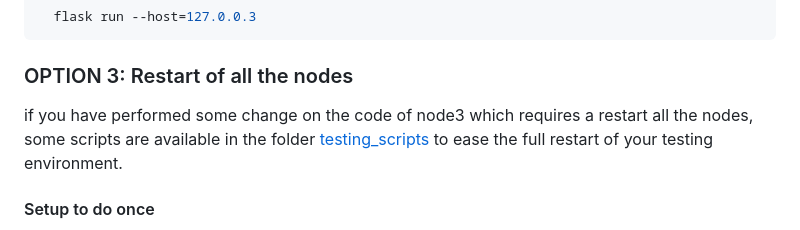
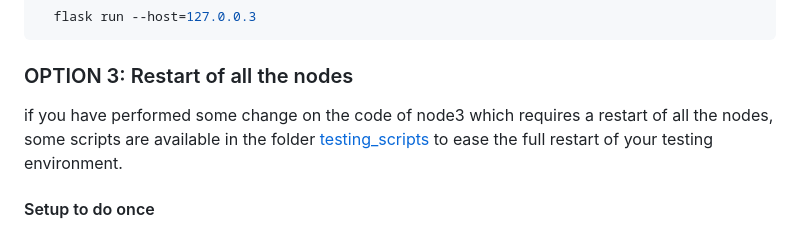
Before and after one commit to project-nig/node, a Markdown page: README.md, the part around the change. Drawn GitHub-style.

````diff
--- a/README.md
+++ b/README.md
@@ -163,7 +163,7 @@ if you have performed some change on the code of node3 which doesn't require a r
   flask run --host=127.0.0.3
 ```
 ### OPTION 3: Restart of all the nodes
-if you have performed some change on the code of node3 which  requires a restart all the nodes, some scripts are available in the folder [testing_scripts](/testing_scripts) to ease the full restart of your testing environment.
+if you have performed some change on the code of node3 which  requires a restart of all the nodes, some scripts are available in the folder [testing_scripts](/testing_scripts) to ease the full restart of your testing environment.
 #### Setup to do once
 Move all the content of the folder *testing_scripts* in to the root directory where the code of your 3 nodes is stored. Your root directory should be now like this:
 ```bash
````
